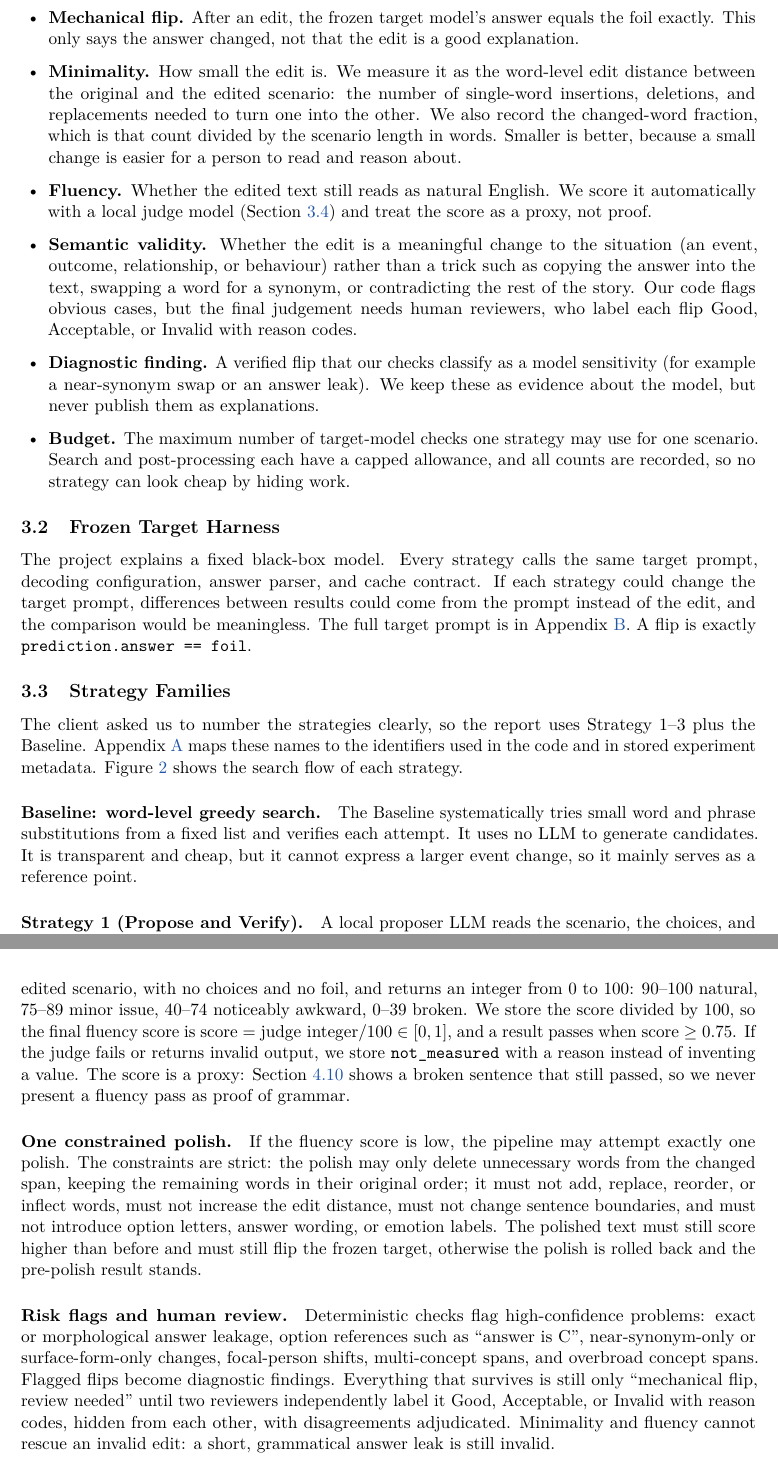
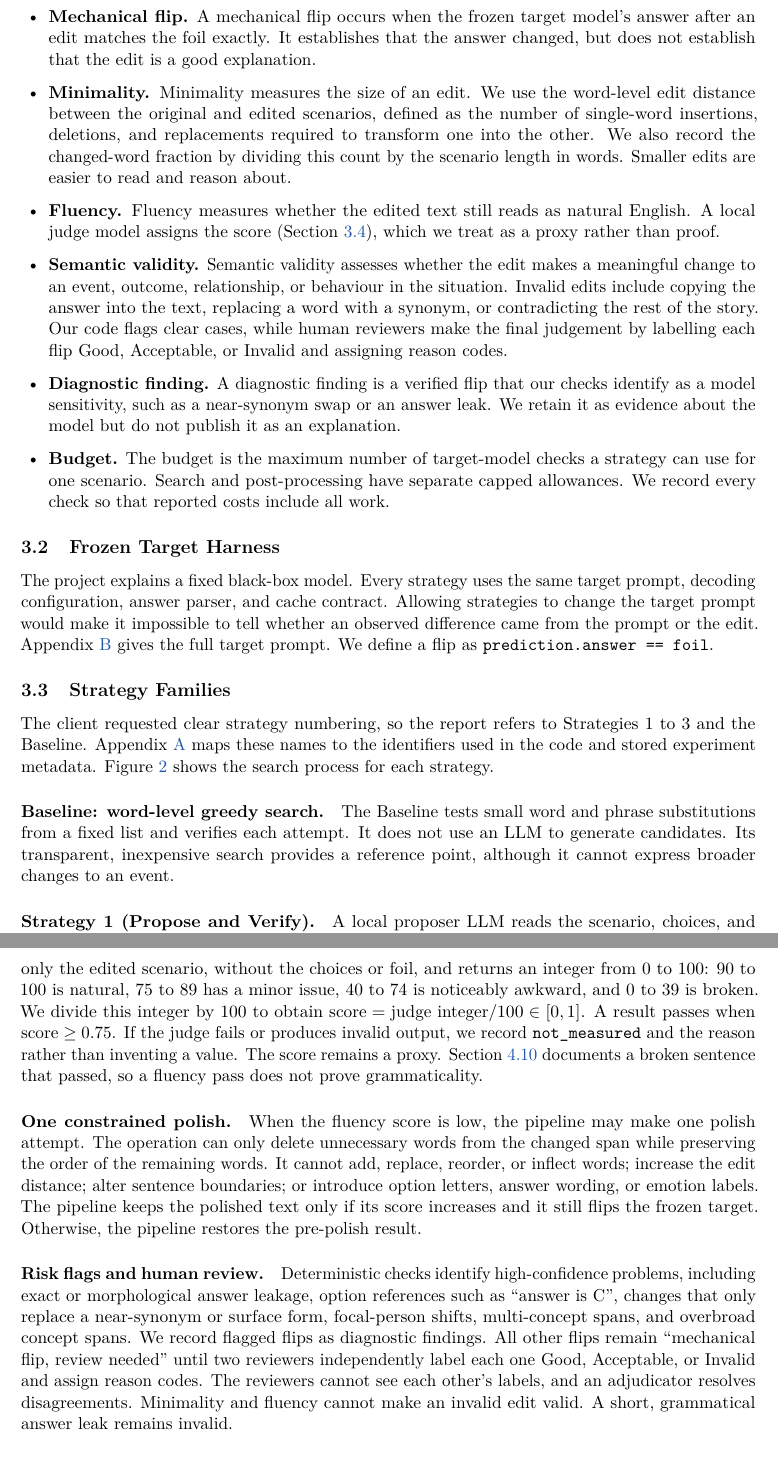
Before and after one commit to dongdonglearngame/9900proj, a LaTeX document (docs/final-report.tex): two parts of pages 6 and 8 of 22, joined at a grey line, cut so that both start at the same text. Compiled offline with pdfLaTeX.

Commit message:
Enhance clarity in design justifications and terminology
Revised design justifications and terminology for clarity and consistency. Updated table captions and improved flow descriptions for strategies.

```diff
--- a/docs/final-report.tex
+++ b/docs/final-report.tex
@@ -377,50 +375,53 @@ These terms are used throughout the report.
-  \item \textbf{Mechanical flip.} After an edit, the frozen target model's answer
-  equals the foil exactly. This only says the answer changed, not that the edit is a
-  good explanation.
-  \item \textbf{Minimality.} How small the edit is. We measure it as the word-level
-  edit distance between the original and the edited scenario: the number of single-word
-  insertions, deletions, and replacements needed to turn one into the other. We also
-  record the changed-word fraction, which is that count divided by the scenario length
-  in words. Smaller is better, because a small change is easier for a person to read
-  and reason about.
-  \item \textbf{Fluency.} Whether the edited text still reads as natural English. We
-  score it automatically with a local judge model (Section~\ref{sec:quality}) and treat
-  the score as a proxy, not proof.
-  \item \textbf{Semantic validity.} Whether the edit is a meaningful change to the
-  situation (an event, outcome, relationship, or behaviour) rather than a trick such as
-  copying the answer into the text, swapping a word for a synonym, or contradicting the
-  rest of the story. Our code flags obvious cases, but the final judgement needs human
-  reviewers, who label each flip Good, Acceptable, or Invalid with reason codes.
-  \item \textbf{Diagnostic finding.} A verified flip that our checks classify as a
-  model sensitivity (for example a near-synonym swap or an answer leak). We keep these
-  as evidence about the model, but never publish them as explanations.
-  \item \textbf{Budget.} The maximum number of target-model checks one strategy may
-  use for one scenario. Search and post-processing each have a capped allowance, and
-  all counts are recorded, so no strategy can look cheap by hiding work.
+  \item \textbf{Foil.} The alternative answer that the user wants the model to
+  give. The strategy can use the foil, but the target model cannot see it.
+  \item \textbf{Mechanical flip.} A mechanical flip occurs when the frozen target
+  model's answer after an edit matches the foil exactly. It establishes that the
+  answer changed, but does not establish that the edit is a good explanation.
+  \item \textbf{Minimality.} Minimality measures the size of an edit. We use the
+  word-level edit distance between the original and edited scenarios, defined as the
+  number of single-word insertions, deletions, and replacements required to transform
+  one into the other. We also record the changed-word fraction by dividing this count
+  by the scenario length in words. Smaller edits are easier to read and reason about.
+  \item \textbf{Fluency.} Fluency measures whether the edited text still reads as
+  natural English. A local judge model assigns the score
+  (Section~\ref{sec:quality}), which we treat as a proxy rather than proof.
+  \item \textbf{Semantic validity.} Semantic validity assesses whether the edit
+  makes a meaningful change to an event, outcome, relationship, or behaviour in the
+  situation. Invalid edits include copying the answer into the text, replacing a word
+  with a synonym, or contradicting the rest of the story. Our code flags clear cases,
+  while human reviewers make the final judgement by labelling each flip Good,
+  Acceptable, or Invalid and assigning reason codes.
+  \item \textbf{Diagnostic finding.} A diagnostic finding is a verified flip that
+  our checks identify as a model sensitivity, such as a near-synonym swap or an
+  answer leak. We retain it as evidence about the model but do not publish it as an
+  explanation.
+  \item \textbf{Budget.} The budget is the maximum number of target-model checks a
+  strategy can use for one scenario. Search and post-processing have separate capped
+  allowances. We record every check so that reported costs include all work.
 \end{itemize}
 
 \subsection{Frozen Target Harness}
 
-The project explains a fixed black-box model. Every strategy calls the same target
-prompt, decoding configuration, answer parser, and cache contract. If each strategy
-could change the target prompt, differences between results could come from the prompt
-instead of the edit, and the comparison would be meaningless. The full target prompt is
-in Appendix~\ref{app:prompts}. A flip is exactly
+The project explains a fixed black-box model. Every strategy uses the same target
+prompt, decoding configuration, answer parser, and cache contract. Allowing strategies
+to change the target prompt would make it impossible to tell whether an observed
+difference came from the prompt or the edit. Appendix~\ref{app:prompts} gives the full
+target prompt. We define a flip as
 \texttt{prediction.answer == foil}.
 
 \subsection{Strategy Families}
 \label{sec:strategies}
 
-The client asked us to number the strategies clearly, so the report uses Strategy 1--3
-plus the Baseline. Appendix~\ref{app:mapping} maps these names to the identifiers used
-in the code and in stored experiment metadata. Figure~\ref{fig:flows} shows the search
-flow of each strategy.
+The client requested clear strategy numbering, so the report refers to Strategies 1
+to 3 and the Baseline. Appendix~\ref{app:mapping} maps these names to the identifiers
+used in the code and stored experiment metadata. Figure~\ref{fig:flows} shows the
+search process for each strategy.
 
 \paragraph{Baseline: word-level greedy search.}
-The Baseline systematically tries small word and phrase substitutions from a fixed
-list and verifies each attempt. It uses no LLM to generate candidates. It is
-transparent and cheap, but it cannot express a larger event change, so it mainly
-serves as a reference point.
+The Baseline tests small word and phrase substitutions from a fixed list and verifies
+each attempt. It does not use an LLM to generate candidates. Its transparent,
+inexpensive search provides a reference point, although it cannot express broader
+changes to an event.
 
 \paragraph{\stratone{}.}
-A local proposer LLM reads the scenario, the choices, and the foil, and proposes
+A local proposer LLM reads the scenario, choices, and foil, then generates complete
@@ -506,4 +507,4 @@ diagnostic findings.
   \node[sbox,right=0.5cm of q3,fill=PaleGrey] (q4) {risk flags;\\human review};
   \draw[arr] (q1)--(q2); \draw[arr] (q2)--(q3); \draw[arr] (q3)--(q4);
 \end{tikzpicture}
-\caption{Search flow of each strategy. Yellow boxes are frozen target checks, which
+\caption{Search process for each strategy. Yellow boxes mark frozen target checks,
@@ -537,30 +536,34 @@ prompt, temperature 0, prompt version \texttt{fluency-judge-v2-rubric-100}) read
-the edited scenario, with no choices and no foil, and returns an integer from 0 to
-100: 90--100 natural, 75--89 minor issue, 40--74 noticeably awkward, 0--39 broken. We
-store the score divided by 100, so the final fluency score is
-$\text{score} = \text{judge integer} / 100 \in [0,1]$, and a result passes when
-$\text{score} \ge 0.75$. If the judge fails or returns invalid output, we store
-\texttt{not\_measured} with a reason instead of inventing a value. The score is a
-proxy: Section~\ref{sec:qualitative} shows a broken sentence that still passed, so we
-never present a fluency pass as proof of grammar.
+A separate local judge uses the same \texttt{llama3.2:3b} model with a fixed rubric
+prompt, temperature 0, and prompt version \texttt{fluency-judge-v2-rubric-100}. It
+reads only the edited scenario, without the choices or foil, and returns an integer
+from 0 to 100: 90 to 100 is natural, 75 to 89 has a minor issue, 40 to 74 is
+noticeably awkward, and 0 to 39 is broken. We divide this integer by 100 to obtain
+$\text{score} = \text{judge integer} / 100 \in [0,1]$. A result passes when
+$\text{score} \ge 0.75$. If the judge fails or produces invalid output, we record
+\texttt{not\_measured} and the reason rather than inventing a value. The score remains
+a proxy. Section~\ref{sec:qualitative} documents a broken sentence that passed, so a
+fluency pass does not prove grammaticality.
 
 \paragraph{One constrained polish.}
-If the fluency score is low, the pipeline may attempt exactly one polish. The
-constraints are strict: the polish may only delete unnecessary words from the changed
-span, keeping the remaining words in their original order; it must not add, replace,
-reorder, or inflect words, must not increase the edit distance, must not change
-sentence boundaries, and must not introduce option letters, answer wording, or emotion
-labels. The polished text must still score higher than before and must still flip the
-frozen target, otherwise the polish is rolled back and the pre-polish result stands.
+When the fluency score is low, the pipeline may make one polish attempt. The operation
+can only delete unnecessary words from the changed span while preserving the order of
+the remaining words. It cannot add, replace, reorder, or inflect words; increase the
+edit distance; alter sentence boundaries; or introduce option letters, answer wording,
+or emotion labels. The pipeline keeps the polished text only if its score increases
+and it still flips the frozen target. Otherwise, the pipeline restores the pre-polish
+result.
 
 \paragraph{Risk flags and human review.}
-Deterministic checks flag high-confidence problems: exact or morphological answer
-leakage, option references such as ``answer is C'', near-synonym-only or
-surface-form-only changes, focal-person shifts, multi-concept spans, and overbroad
-concept spans. Flagged flips become diagnostic findings. Everything that survives is
-still only ``mechanical flip, review needed'' until two reviewers independently label
-it Good, Acceptable, or Invalid with reason codes, hidden from each other, with
-disagreements adjudicated. Minimality and fluency cannot rescue an invalid edit: a
-short, grammatical answer leak is still invalid.
+Deterministic checks identify high-confidence problems, including exact or
+morphological answer leakage, option references such as ``answer is C'', changes that
+only replace a near-synonym or surface form, focal-person shifts, multi-concept spans,
+and overbroad concept spans. We record flagged flips as diagnostic findings. All other
+flips remain ``mechanical flip, review needed'' until two reviewers independently
+label each one Good, Acceptable, or Invalid and assign reason codes. The reviewers
+cannot see each other's labels, and an adjudicator resolves disagreements. Minimality
+and fluency cannot make an invalid edit valid. A short, grammatical answer leak remains
+invalid.
+
 
 % =============================================================================
 % 4. User-driven evaluation
```
Also changed, not shown: docs/final-report.tex (124 more changed lines).
